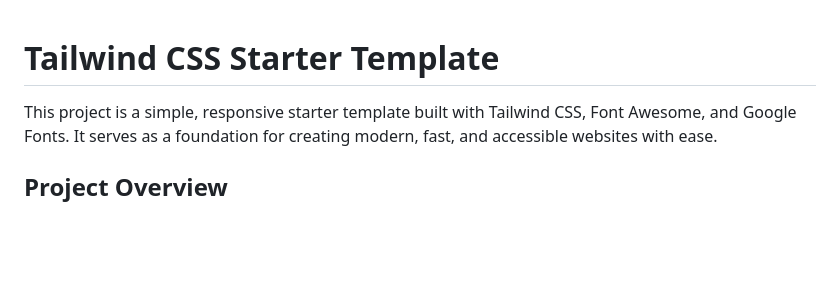
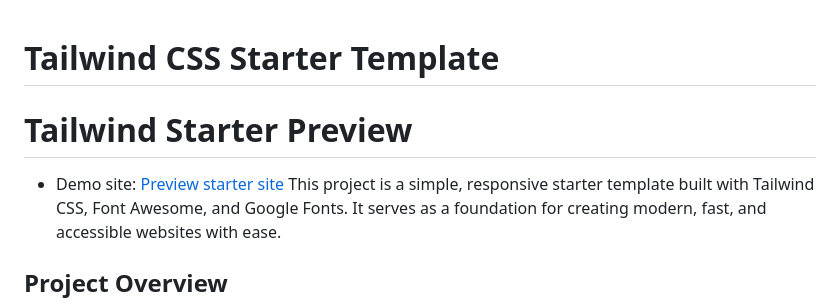
Before and after one commit to codewithmoses/tailwind-starter-html, a Markdown page: README.md, the part around one of its changes. Rendered like a GitHub page; blank space fills up the shorter version.

```diff
--- a/README.md
+++ b/README.md
@@ -1,5 +1,7 @@
 # Tailwind CSS Starter Template
 
+# Tailwind Starter Preview
+- Demo site: [Preview starter site](https://codewithmoses.github.io/tailwind-starter-html/)
 This project is a simple, responsive starter template built with Tailwind CSS, Font Awesome, and Google Fonts. It serves as a foundation for creating modern, fast, and accessible websites with ease.
 
 ## Project Overview
```
Also changed, not shown: other parts of README.md (+0 -1 lines).
